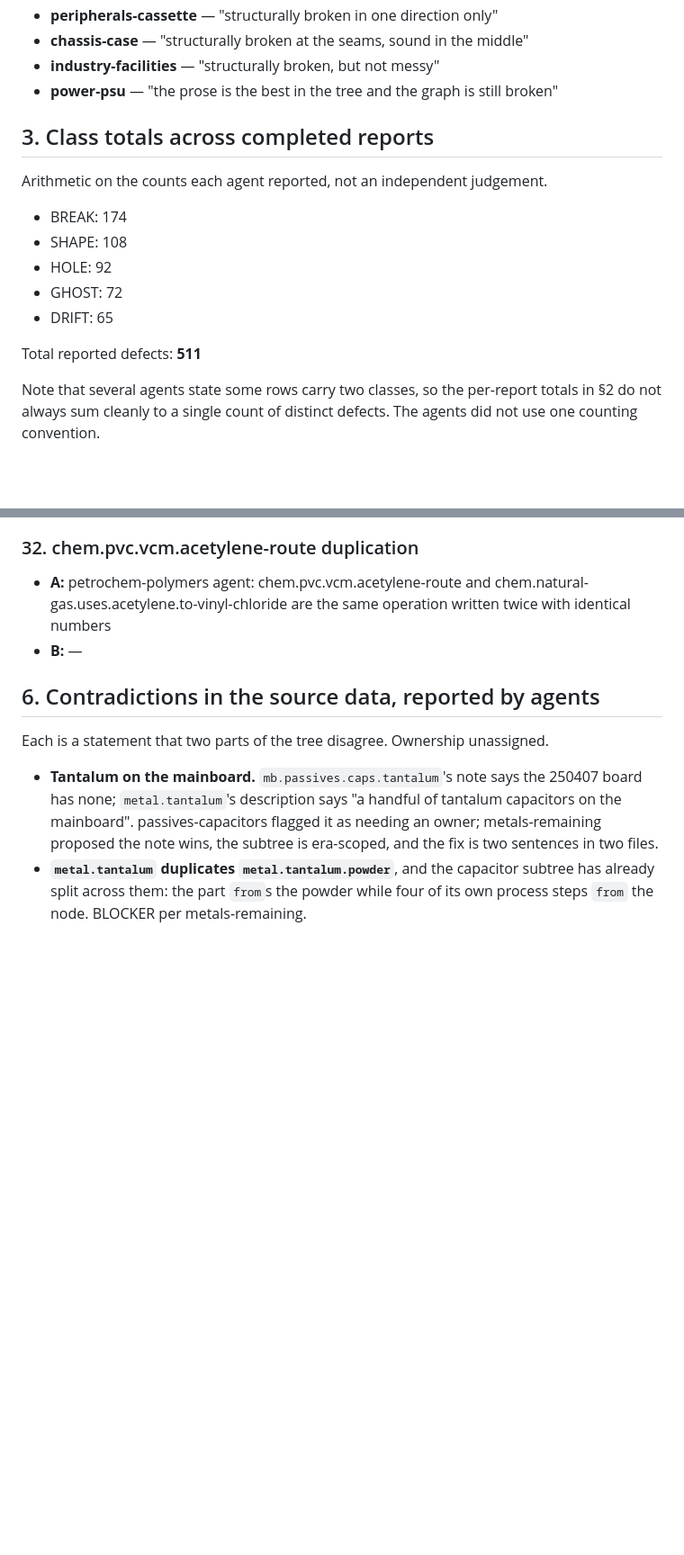
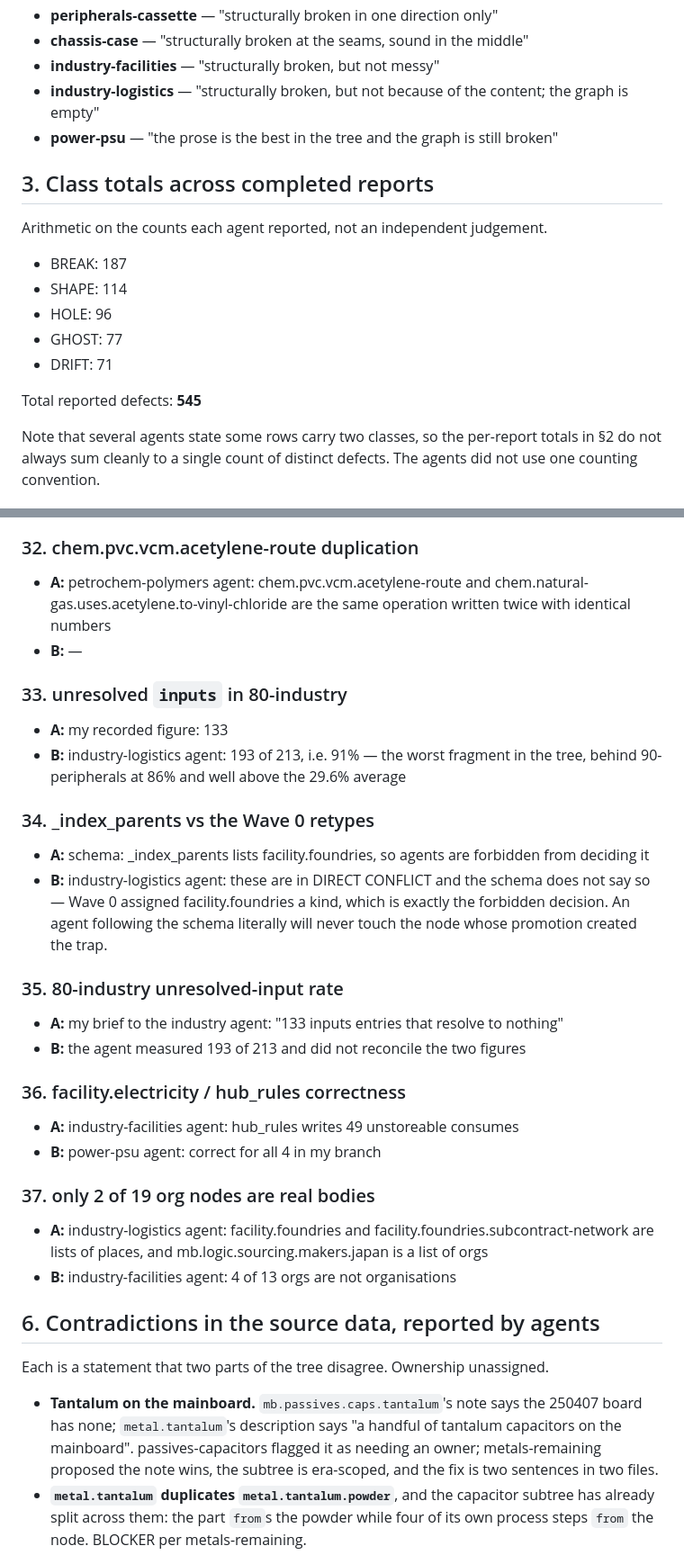
Before and after one commit to DemoninCG/C64chain, a Markdown page: docs/WAVE3-FINDINGS.md, 2 parts joined by grey strips. Shown at 90% size. Rendered like a GitHub page; blank space fills up the shorter version.

Commit message:
Wave 3 findings: add industry-logistics report
15 of 22 complete. 22 nodes and 34 edges examined.

Reports that the graph in 80-industry is empty rather than wrong: all 21
logistics.* nodes have zero connectivity-carrying inbound edges, and industry's
eleven child edges have no legal relation that carries connectivity, so the whole
267-node fragment is one relabelling run from vanishing.

Three findings recorded as new gate caveats. facility -> org, facility -> part
and facility -> process have judgement questions but appear in no relation's
stored list, so the next mechanical pass will silently store 'Foundries,
factories, utilities and logistics consumes Industrial steam plant'.
_index_parents and the Wave 0 retypes are in direct conflict and the schema does
not say so -- _index_parents forbids agents deciding facility.foundries, while
Wave 0 assigned it a kind, so an agent following the schema literally will never
touch the node whose promotion created the trap.

industry > facility.foundries has no non-destructive label: facility -> org has
owned by as its only legal relation, and owned by has upstream none.

A person fits none of the eight kinds. Eleven named people exist only as prose.

Also records that my recorded figure for unresolved inputs in this fragment
(133) does not match the agent's measurement (193 of 213, 91%), and that only
2 of the 19 tree-wide org nodes are real bodies.

```diff
--- a/docs/WAVE3-FINDINGS.md
+++ b/docs/WAVE3-FINDINGS.md
@@ -68,19 +68,20 @@ Verdicts in each agent's own words:
 - **peripherals-cassette** — "structurally broken in one direction only"
 - **chassis-case** — "structurally broken at the seams, sound in the middle"
 - **industry-facilities** — "structurally broken, but not messy"
+- **industry-logistics** — "structurally broken, but not because of the content; the graph is empty"
 - **power-psu** — "the prose is the best in the tree and the graph is still broken"
 
 ## 3. Class totals across completed reports
 
 Arithmetic on the counts each agent reported, not an independent judgement.
 
-- BREAK: 174
-- SHAPE: 108
-- HOLE: 92
-- GHOST: 72
-- DRIFT: 65
+- BREAK: 187
+- SHAPE: 114
+- HOLE: 96
+- GHOST: 77
+- DRIFT: 71
 
-Total reported defects: **511**
+Total reported defects: **545**
 
 Note that several agents state some rows carry two classes, so the per-report
 totals in §2 do not always sum cleanly to a single count of distinct defects.
@@ -235,6 +236,26 @@ Recorded as pairs. **None is adjudicated here.**
 - **A:** petrochem-polymers agent: chem.pvc.vcm.acetylene-route and chem.natural-gas.uses.acetylene.to-vinyl-chloride are the same operation written twice with identical numbers
 - **B:** —
 
+### 33. unresolved `inputs` in 80-industry
+- **A:** my recorded figure: 133
+- **B:** industry-logistics agent: 193 of 213, i.e. 91% — the worst fragment in the tree, behind 90-peripherals at 86% and well above the 29.6% average
+
+### 34. _index_parents vs the Wave 0 retypes
+- **A:** schema: _index_parents lists facility.foundries, so agents are forbidden from deciding it
+- **B:** industry-logistics agent: these are in DIRECT CONFLICT and the schema does not say so — Wave 0 assigned facility.foundries a kind, which is exactly the forbidden decision. An agent following the schema literally will never touch the node whose promotion created the trap.
+
+### 35. 80-industry unresolved-input rate
+- **A:** my brief to the industry agent: "133 inputs entries that resolve to nothing"
+- **B:** the agent measured 193 of 213 and did not reconcile the two figures
+
+### 36. facility.electricity / hub_rules correctness
+- **A:** industry-facilities agent: hub_rules writes 49 unstoreable consumes
+- **B:** power-psu agent: correct for all 4 in my branch
+
+### 37. only 2 of 19 org nodes are real bodies
+- **A:** industry-logistics agent: facility.foundries and facility.foundries.subcontract-network are lists of places, and mb.logic.sourcing.makers.japan is a list of orgs
+- **B:** industry-facilities agent: 4 of 13 orgs are not organisations
+
 ## 6. Contradictions in the source data, reported by agents
 
 Each is a statement that two parts of the tree disagree. Ownership unassigned.
```
Also changed, not shown: other parts of docs/WAVE3-FINDINGS.md (+8 -3 lines).
